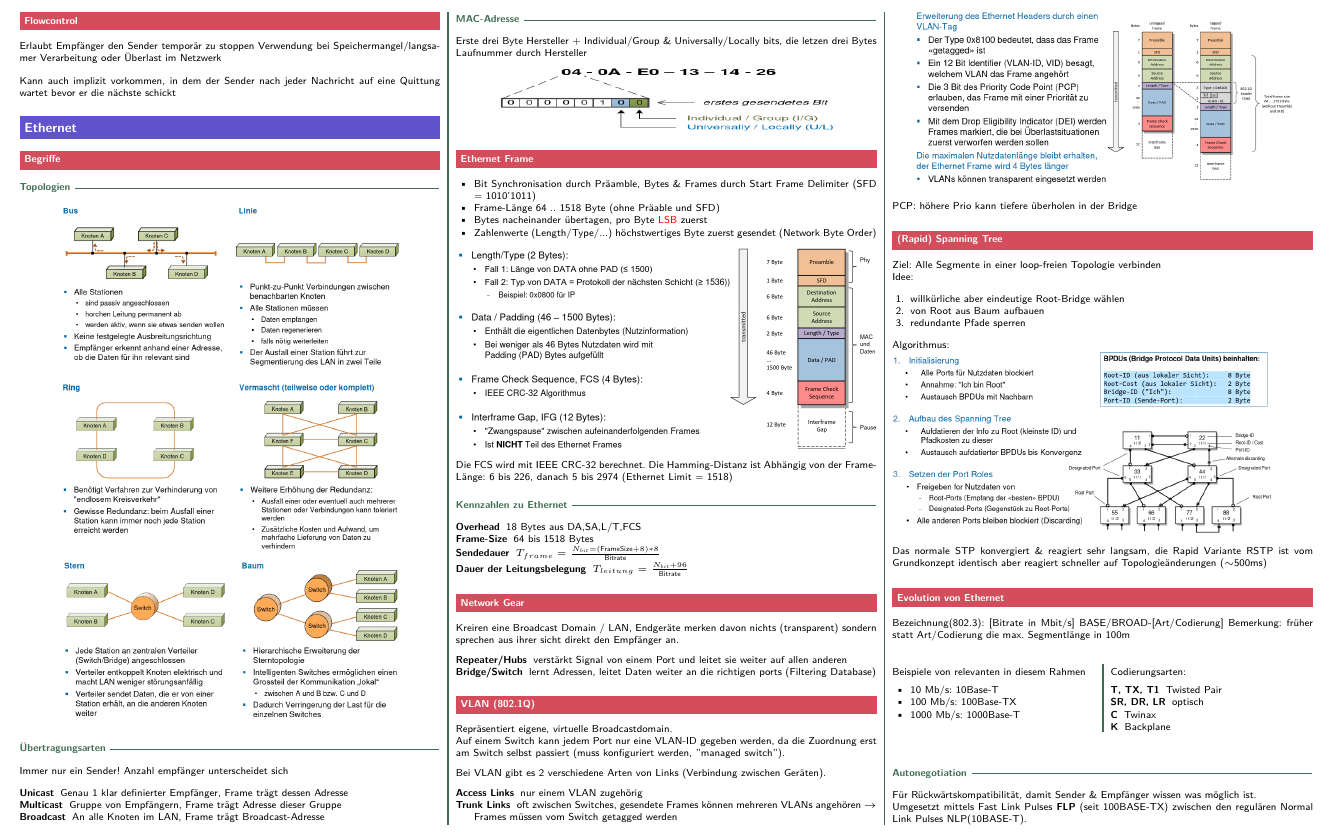
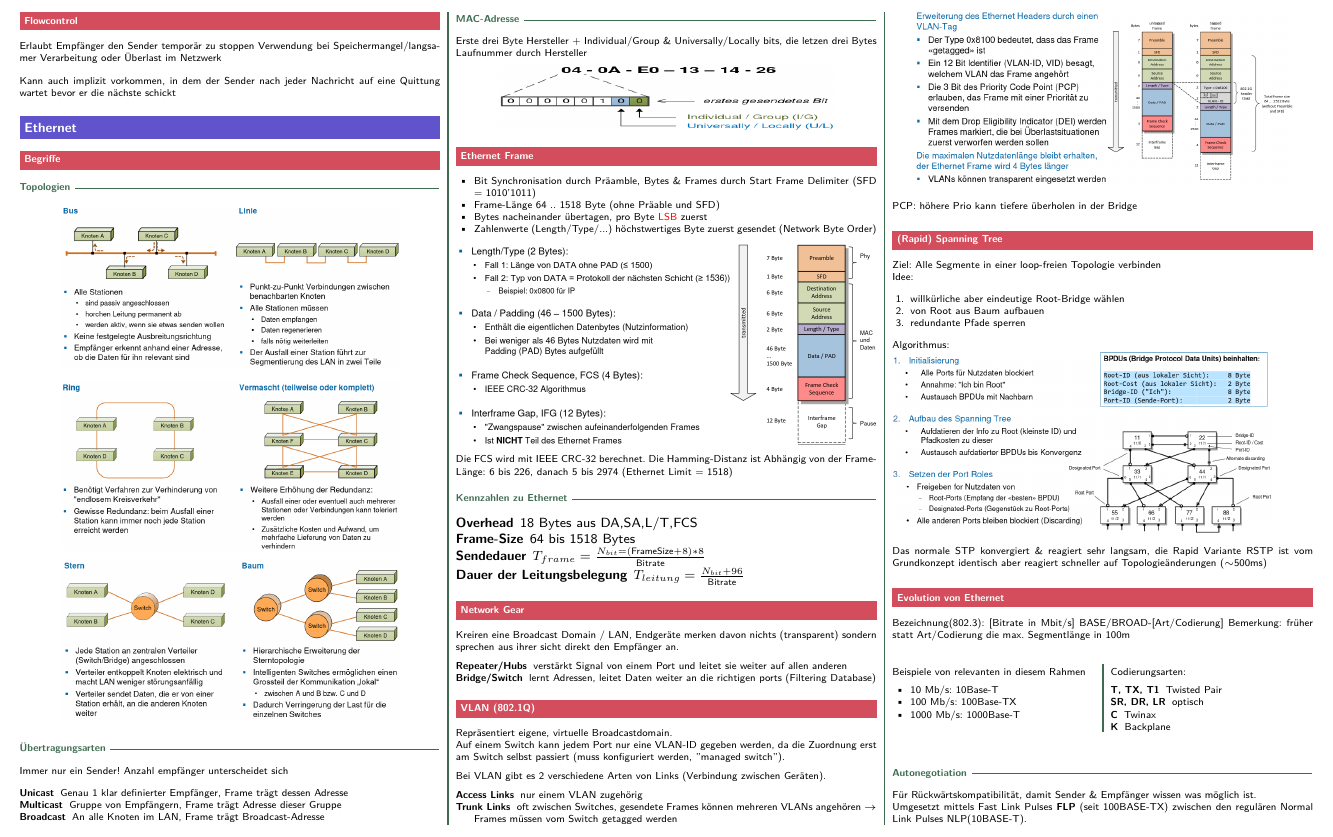
Before and after one commit to merlinio2000/improved-goggles, a LaTeX document (kt/kt.tex, which reads kt/sections/ethernet.tex): part of page 3 of 8, cut so that both start at the same text. Compiled offline with pdfLaTeX.

Commit message:
KT: improve ethernet legibility

```diff
--- a/kt/sections/ethernet.tex
+++ b/kt/sections/ethernet.tex
@@ -46,6 +46,8 @@ Die FCS wird mit IEEE CRC-32 berechnet. Die Hamming-Distanz ist Abhängig von de
 Frame-Länge: 6 bis 226, danach 5 bis 2974 (Ethernet Limit = 1518)
 
 \subsubsection{Kennzahlen zu Ethernet}
+\begingroup
+\large
 \begin{description}
 	\item[Overhead] 18 Bytes aus DA,SA,L/T,FCS
 	\item[Frame-Size] 64 bis 1518 Bytes
@@ -54,7 +56,7 @@ Frame-Länge: 6 bis 226, danach 5 bis 2974 (Ethernet Limit = 1518)
 	\item[Dauer der Leitungsbelegung] $T_{leitung}
 			= \frac{N_{bit} + 96}{\text{Bitrate}}$
 \end{description}
-
+\endgroup
 
 
 
```
Also changed, not shown: kt/kt.pdf.
